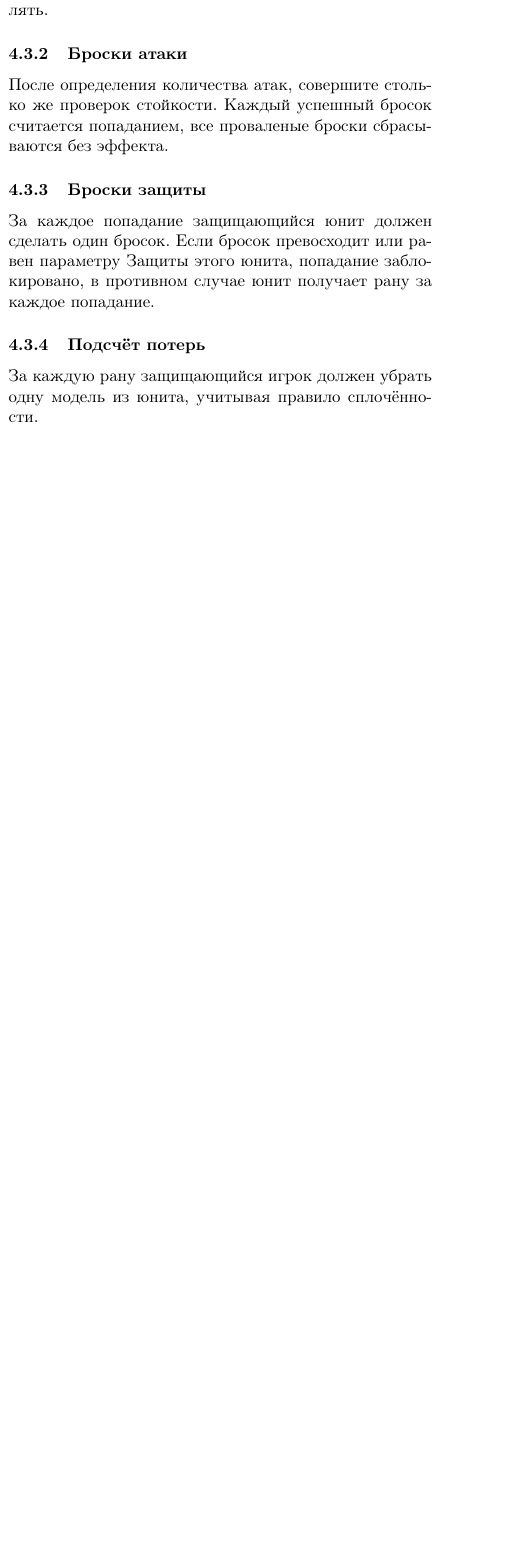
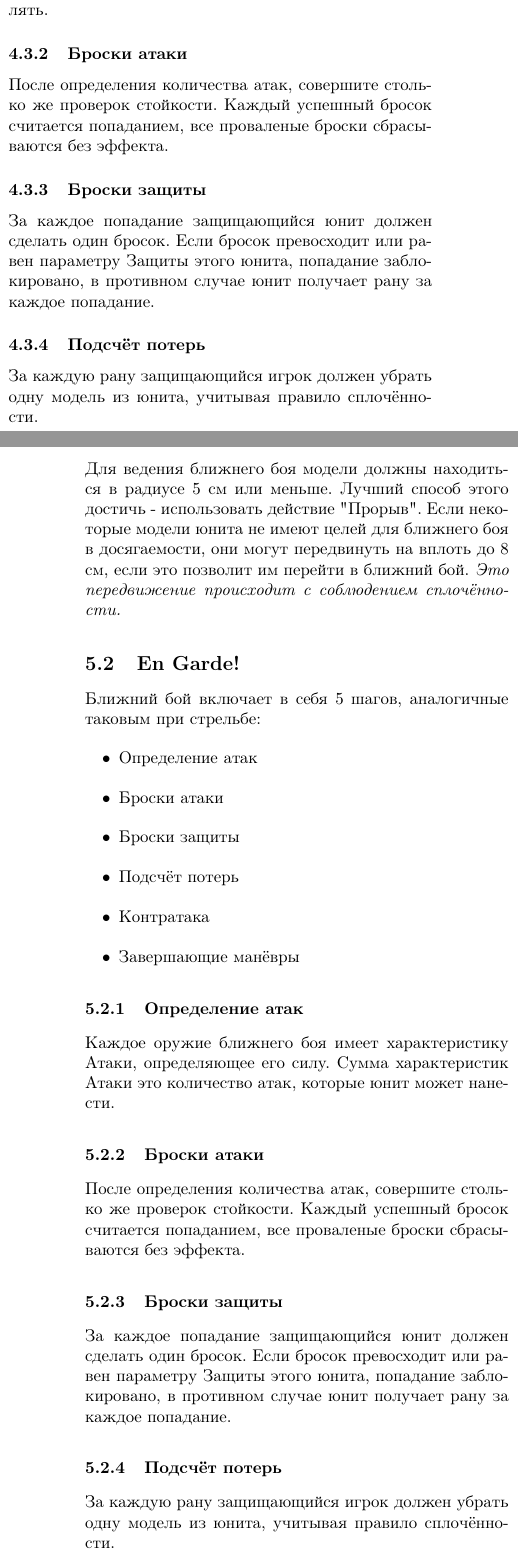
Before and after one commit to ktnlvr/GF, a LaTeX document (main.tex): part of one column of page 4 of 4 before the commit and two parts of the columns of pages 4 and 5 of 5 after it, the two joined at a grey line, cut so that both start at the same text, the shorter picture padded with empty space. Compiled offline with pdfLaTeX.

Commit message:
Add section about melee combat

```diff
--- a/main.tex
+++ b/main.tex
@@ -183,6 +186,41 @@
 \subsubsection{Подсчёт потерь}
 За каждую рану защищающийся игрок должен убрать одну модель из юнита, учитывая правило сплочённости.
 
+\newpage
+
+\section{Ближний Бой}
+\subsection{Выбор Целей}
+Для ведения ближнего боя модели должны находиться в радиусе 5 см или меньше. Лучший способ этого достичь - использовать действие "Прорыв". Если некоторые модели юнита не имеют целей для ближнего боя в досягаемости, они могут передвинуть на вплоть до 8 см, если это позволит им перейти в ближний бой. \emph{Это передвижение происходит с соблюдением сплочённости.}
+
+\subsection{En Garde!}
+Ближний бой включает в себя 5 шагов, аналогичные таковым при стрельбе:
+\begin{itemize}
+    \item Определение атак
+    \item Броски атаки
+    \item Броски защиты
+    \item Подсчёт потерь
+    \item Контратака
+    \item Завершающие манёвры
+\end{itemize}
+
+\subsubsection{Определение атак}
+Каждое оружие ближнего боя имеет характеристику Атаки, определяющее его силу.
+Сумма характеристик Атаки это количество атак, которые юнит может нанести.
+\subsubsection{Броски атаки}
+После определения количества атак, совершите столько же проверок стойкости.
+Каждый успешный бросок считается попаданием, все проваленые броски сбрасываются без эффекта.
+\subsubsection{Броски защиты}
+За каждое попадание защищающийся юнит должен сделать один бросок. Если бросок превосходит или равен параметру Защиты этого юнита, попадание заблокировано, в противном случае юнит получает рану за каждое попадание.
+\subsubsection{Подсчёт потерь}
+За каждую рану защищающийся игрок должен убрать одну модель из юнита, учитывая правило сплочённости.
+\subsubsection{Контратака}
+После подсчёта потерь атакуемый юнит (если все модели в нём не были полностью уничтожены) может также войти в ближний бой с атаковавшим юнитом. \emph{Нельзя контратаковать в ответ на контратаку.}
+
+\subsection{Завершающие манёвры}
+Если атакуемый юнит был полностью уничтожен, то атаковавший юнит может сдвинуться на вплоть до 8 см. В противном случае он обязан отступить назад, соблюдая правило расстояния в 1 см.
+
 \end{document}
 
 \newpage
+
+\TODO
```
Also changed, not shown: main.tex (3 more changed lines).
